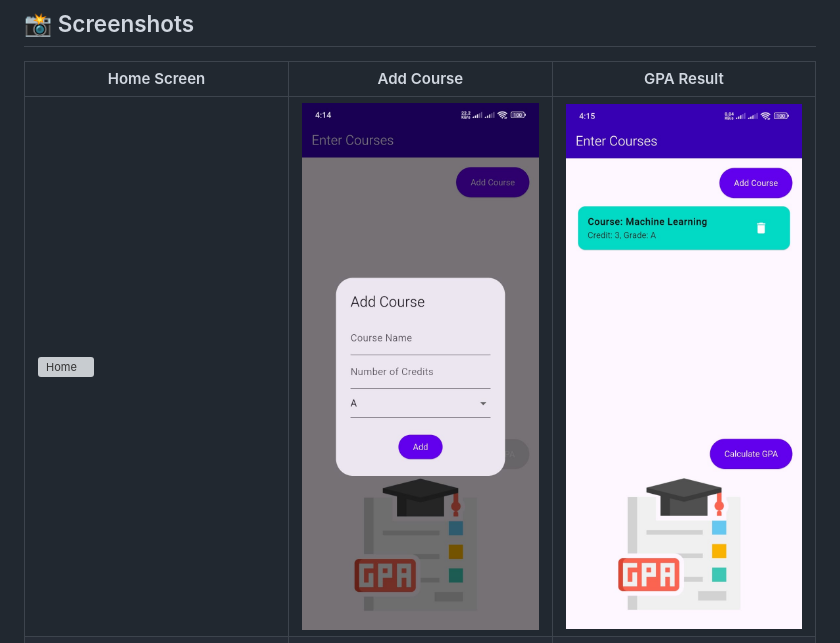
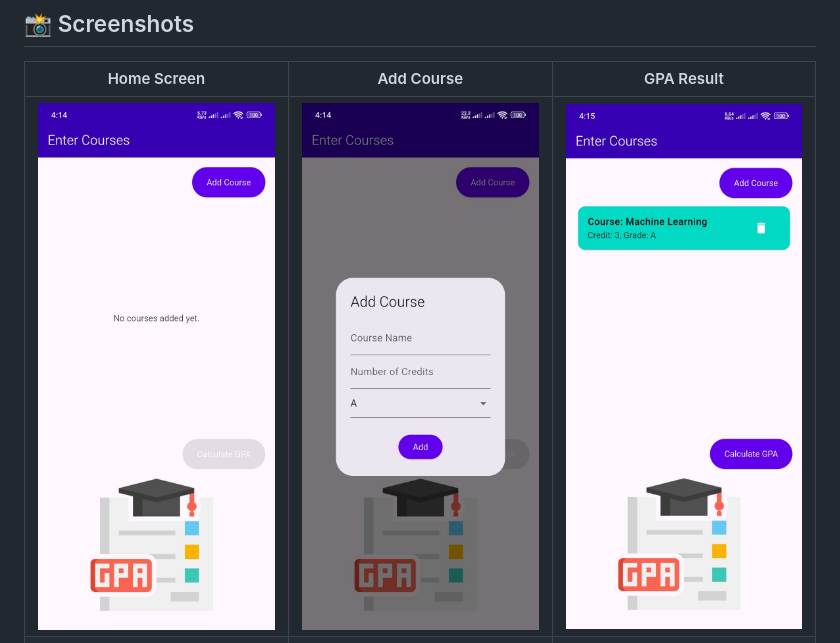
Before and after one commit to ChamikaCc/GPA-Calculator, a Markdown page: README.md, the part around the change. Rendered like a GitHub page; grey boxes are pictures that could not be loaded.

```diff
--- a/README.md
+++ b/README.md
@@ -19,7 +19,7 @@ A cross-platform GPA Calculator built with Flutter, supporting Android, iOS, Web
 
 | Home Screen | Add Course | GPA Result |
 |-------------|------------|------------|
-| ![Home](assets/addc.jpeg) | ![Add](assets/addC2.jpeg) | ![Home](assets/addc3.jpeg) |
+| ![Home](assets/addC.jpeg) | ![Add](assets/addC2.jpeg) | ![Home](assets/addc3.jpeg) | |
 ![Home](assets/addc4.jpeg) | ![Result](assets/addc5.jpeg) |
 
 ---
```
